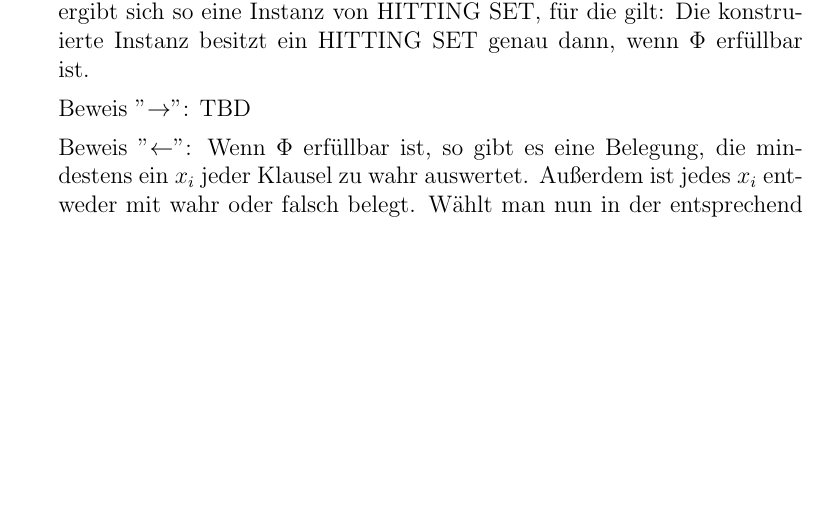
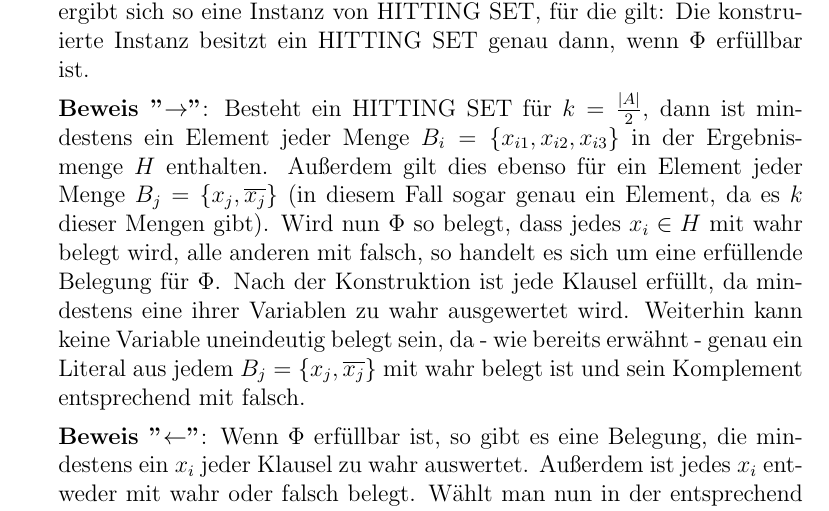
Before and after one commit to tompetersen/NP-Hard, a LaTeX document (Blatt 1/document.tex): part of page 3 of 3, cut so that both start at the same text, the shorter picture padded with empty space. Compiled offline with pdfLaTeX.

Commit message:
Added second prove for 2a

```diff
--- a/Blatt 1/document.tex
+++ b/Blatt 1/document.tex
@@ -70,9 +70,9 @@
 
 	Diese Instanz lässt sich nun folgendermaßen auf HITTING SET reduzieren: Die Grundmenge \(A = \{x_1, \overline{x_1}, \dots, x_n, \overline{x_n}\}\) besteht aus allen möglichen Literalen in positiver und negativer Form. Für jede Klausel \(C_i = (x_{i1} \lor x_{i2} \lor x_{i3})\) wird eine Menge \(B_i = \{x_{i1}, x_{i2}, x_{i3}\}\) hinzugefügt (mit \(x_{i}\) seien hier sowohl positive als auch negative Literale beschrieben). Zusätzlich wird für jedes Literal \(x_j\) eine Menge \(B_j = \{x_j, \overline{x_j}\}\) hinzugefügt. Für \(k = \frac{|A|}{2}\) ergibt sich so eine Instanz von HITTING SET, für die gilt: Die konstruierte Instanz besitzt ein HITTING SET genau dann, wenn \(\Phi\) erfüllbar ist.
 
-	Beweis "\(\rightarrow\)": TBD
+	\textbf{Beweis "\(\rightarrow\)"}: Besteht ein HITTING SET für \(k = \frac{|A|}{2}\), dann ist mindestens ein Element jeder Menge \(B_i = \{x_{i1}, x_{i2}, x_{i3}\}\) in der Ergebnismenge \(H\) enthalten. Außerdem gilt dies ebenso für ein Element jeder Menge \(B_j = \{x_j, \overline{x_j}\}\) (in diesem Fall sogar genau ein Element, da es \(k\) dieser Mengen gibt). Wird nun \(\Phi\) so belegt, dass jedes \(x_i \in H\) mit wahr belegt wird, alle anderen mit falsch, so handelt es sich um eine erfüllende Belegung für \(\Phi\). Nach der Konstruktion ist jede Klausel erfüllt, da mindestens eine ihrer Variablen zu wahr ausgewertet wird. Weiterhin kann keine Variable uneindeutig belegt sein, da - wie bereits erwähnt - genau ein Literal aus jedem \(B_j = \{x_j, \overline{x_j}\}\) mit wahr belegt ist und sein Komplement entsprechend mit falsch.
 
-	Beweis "\(\leftarrow\)": Wenn \(\Phi\) erfüllbar ist, so gibt es eine Belegung, die mindestens ein \(x_i\) jeder Klausel zu wahr auswertet. Außerdem ist jedes \(x_i\) ent-weder mit wahr oder falsch belegt. Wählt man nun in der entsprechend konstruierten HITTING SET-Instanz \(H\) als die Menge aller \(x_i\), die zu wahr ausgewertet werden (wiederum seien hier auch negative Literale gemeint), so erhält man mit \(H\) ein HITTING SET, denn jede Menge \(B_j\), die aus einer Klausel gebildet wurde, enthält mindestens ein \(x_i\) aus \(H\), da \(\Phi\) erfüllbar ist. Außerdem wird auch jede Menge \(B_j = \{x_j, \overline{x_j}\}\) von genau einem Element aus \(H\) "getroffen", da entweder \(x_j\) oder \(\overline{x_j}\) wahr ist. Da \(\Phi\) eine vollständige Belegung für alle Literale (positive und negative) ist und \(H\) alle wahren Literale enthält, gilt außerdem \(|H| = \frac{|A|}{2}\).
+	\textbf{Beweis "\(\leftarrow\)"}: Wenn \(\Phi\) erfüllbar ist, so gibt es eine Belegung, die mindestens ein \(x_i\) jeder Klausel zu wahr auswertet. Außerdem ist jedes \(x_i\) ent-weder mit wahr oder falsch belegt. Wählt man nun in der entsprechend konstruierten HITTING SET-Instanz \(H\) als die Menge aller \(x_i\), die zu wahr ausgewertet werden (wiederum seien hier auch negative Literale gemeint), so erhält man mit \(H\) ein HITTING SET, denn jede Menge \(B_j\), die aus einer Klausel gebildet wurde, enthält mindestens ein \(x_i\) aus \(H\), da \(\Phi\) erfüllbar ist. Außerdem wird auch jede Menge \(B_j = \{x_j, \overline{x_j}\}\) von genau einem Element aus \(H\) "getroffen", da entweder \(x_j\) oder \(\overline{x_j}\) wahr ist. Da \(\Phi\) eine vollständige Belegung für alle Literale (positive und negative) ist und \(H\) alle wahren Literale enthält, gilt außerdem \(|H| = \frac{|A|}{2}\).
 
 	\item Vertex Cover
 
```
Also changed, not shown: Blatt 1/document.pdf.
